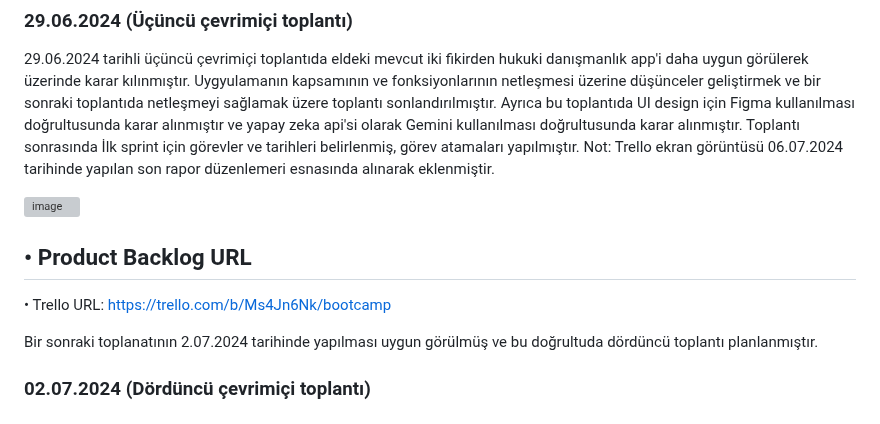
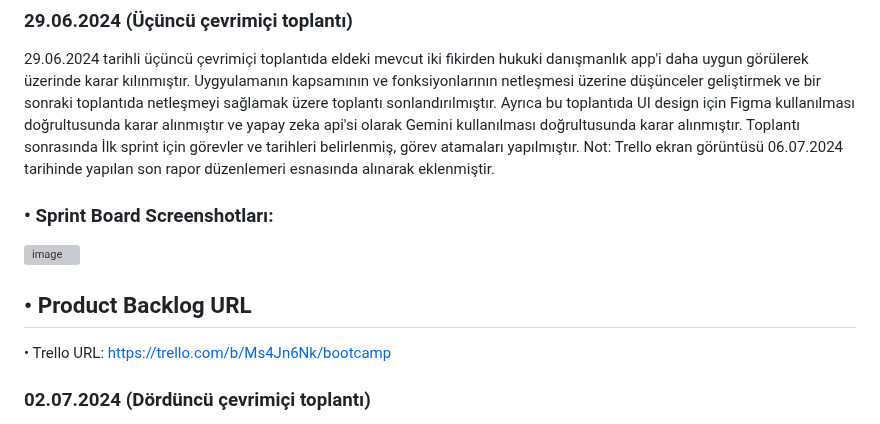
Before and after one commit to merveeduman/oua_bootcamp, a Markdown page: README.md, the part around the change. GitHub-like rendering; grey boxes are pictures that could not be loaded.

```diff
--- a/README.md
+++ b/README.md
@@ -35,12 +35,11 @@ Whatsapp üzerinden görüşmeler sağlanmıştır.Genel adında ana bir grup ol
 29.06.2024 tarihli üçüncü çevrimiçi toplantıda eldeki mevcut iki fikirden hukuki danışmanlık app'i daha uygun görülerek üzerinde karar kılınmıştır. Uygyulamanın kapsamının ve fonksiyonlarının netleşmesi üzerine düşünceler geliştirmek ve bir sonraki toplantıda netleşmeyi sağlamak üzere toplantı sonlandırılmıştır. Ayrıca bu toplantıda UI design için Figma kullanılması doğrultusunda karar alınmıştır ve yapay zeka api'si olarak Gemini kullanılması doğrultusunda karar alınmıştır. Toplantı sonrasında İlk sprint için görevler ve tarihleri belirlenmiş, görev atamaları yapılmıştır.
 Not: Trello ekran görüntüsü 06.07.2024 tarihinde yapılan son rapor düzenlemeri esnasında alınarak eklenmiştir.
 
+### • Sprint Board Screenshotları:
 ![image](https://github.com/merveeduman/oua_bootcamp/assets/104201769/aa86af70-2a2c-4cbd-ad3b-484ac82545b9)
 
 ## • Product Backlog URL
 • Trello URL: https://trello.com/b/Ms4Jn6Nk/bootcamp
-
-Bir sonraki toplanatının 2.07.2024 tarihinde yapılması uygun görülmüş ve bu doğrultuda dördüncü toplantı planlanmıştır.
 
 ### 02.07.2024 (Dördüncü çevrimiçi toplantı)
 
```
